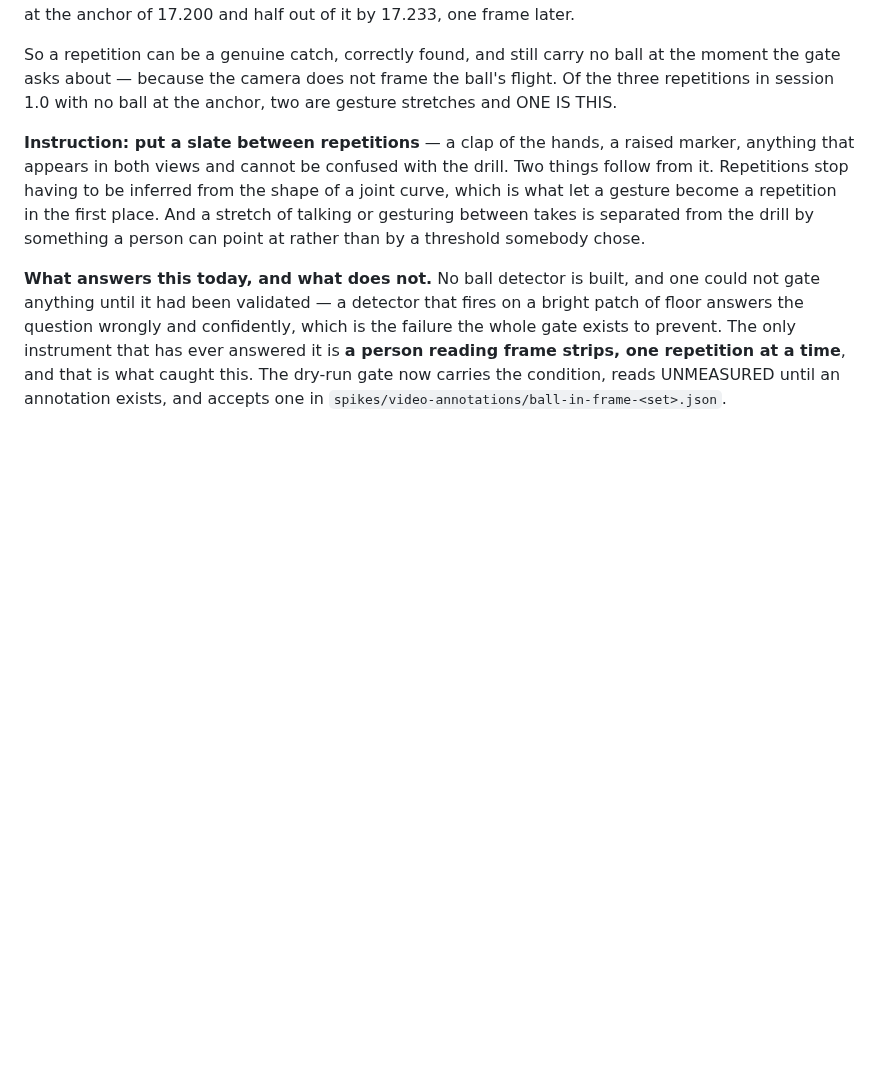
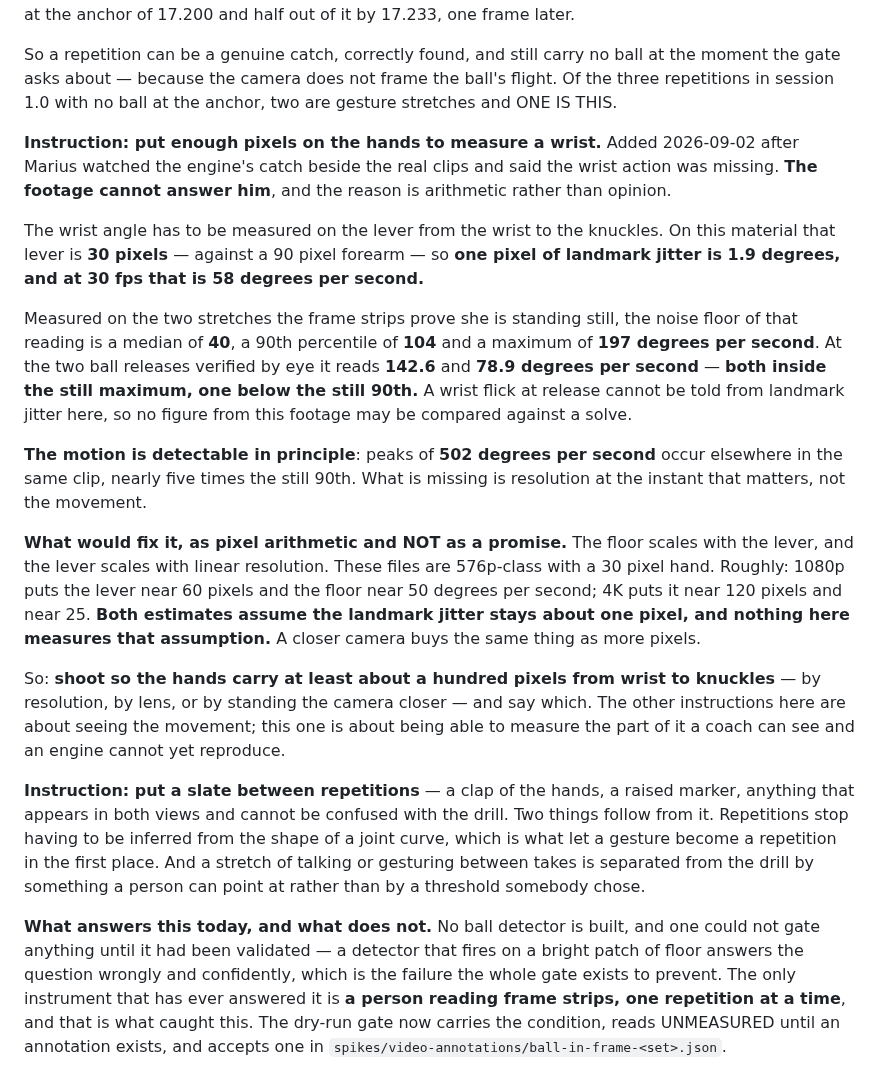
Before and after one commit to braven-pvm/braven-movement, a Markdown page: docs/VIDEO_CAPTURE_FINDINGS.md, the part around the change. Drawn GitHub-style; blank space fills up the shorter version.

Commit message:
docs: the footage cannot measure a wrist, and the arithmetic says why
Marius watched the engine's catch beside the real clips and said the wrist
action was missing. THE FOOTAGE CANNOT ANSWER HIM, and the reason is
arithmetic rather than opinion, so it belongs in the shoot specification
beside the framing line rather than in a finding nobody acts on.

The wrist angle is measured on the lever from the wrist to the knuckles. On
this material that lever is 30 pixels against a 90 pixel forearm, so ONE
PIXEL of landmark jitter is 1.9 degrees, and at 30 fps that is 58 degrees
per second.

Measured on the two stretches the frame strips prove she is standing still,
the noise floor of the reading is a median of 40, a 90th of 104 and a
maximum of 197 deg/s. At the two ball releases verified by eye it reads
142.6 and 78.9 deg/s — BOTH INSIDE THE STILL MAXIMUM, one below the still
90th. So no wrist figure from this footage may be compared against a solve,
and none is offered.

The motion is detectable in principle: 502 deg/s peaks occur elsewhere in
the same clip, nearly five times the still 90th. What is missing is
resolution at the instant that matters, not the movement.

The fix is stated as PIXEL ARITHMETIC AND NOT AS A PROMISE: the floor
scales with the lever and the lever with linear resolution, so 1080p puts
the lever near 60 px and the floor near 50 deg/s, and 4K near 120 px and
25 deg/s — both assuming the jitter stays about one pixel, which nothing
here measures. The instruction asks for about a hundred pixels from wrist
to knuckles, by resolution, lens or distance, and to say which.

The reading itself is a projection in the front image plane and therefore a
LOWER bound: a wrist turning toward or away from the lens reads smaller and
never larger. The hand landmarks are not in the lift and the side camera
almost never sees the far hand, so no 3D reading exists to check it against.

Docs only. 615 engine-side tests OK, unchanged.

Co-Authored-By: Claude Opus 5 <noreply@anthropic.com>

```diff
--- a/docs/VIDEO_CAPTURE_FINDINGS.md
+++ b/docs/VIDEO_CAPTURE_FINDINGS.md
@@ -371,6 +371,42 @@ ball at the moment the gate asks about — because the camera does not frame the
 ball's flight. Of the three repetitions in session 1.0 with no ball at the
 anchor, two are gesture stretches and ONE IS THIS.
 
+**Instruction: put enough pixels on the hands to measure a wrist.** Added
+2026-09-02 after Marius watched the engine's catch beside the real clips and
+said the wrist action was missing. **The footage cannot answer him**, and the
+reason is arithmetic rather than opinion.
+
+The wrist angle has to be measured on the lever from the wrist to the knuckles.
+On this material that lever is **30 pixels** — against a 90 pixel forearm — so
+**one pixel of landmark jitter is 1.9 degrees, and at 30 fps that is 58 degrees
+per second.**
+
+Measured on the two stretches the frame strips prove she is standing still, the
+noise floor of that reading is a median of **40**, a 90th percentile of **104**
+and a maximum of **197 degrees per second**. At the two ball releases verified
+by eye it reads **142.6** and **78.9 degrees per second** — **both inside the
+still maximum, one below the still 90th.** A wrist flick at release cannot be
+told from landmark jitter here, so no figure from this footage may be compared
+against a solve.
+
+**The motion is detectable in principle**: peaks of **502 degrees per second**
+occur elsewhere in the same clip, nearly five times the still 90th. What is
+missing is resolution at the instant that matters, not the movement.
+
+**What would fix it, as pixel arithmetic and NOT as a promise.** The floor
+scales with the lever, and the lever scales with linear resolution. These files
+are 576p-class with a 30 pixel hand. Roughly: 1080p puts the lever near 60
+pixels and the floor near 50 degrees per second; 4K puts it near 120 pixels and
+near 25. **Both estimates assume the landmark jitter stays about one pixel, and
+nothing here measures that assumption.** A closer camera buys the same thing as
+more pixels.
+
+So: **shoot so the hands carry at least about a hundred pixels from wrist to
+knuckles** — by resolution, by lens, or by standing the camera closer — and
+say which. The other instructions here are about seeing the movement; this one
+is about being able to measure the part of it a coach can see and an engine
+cannot yet reproduce.
+
 **Instruction: put a slate between repetitions** — a clap of the hands, a
 raised marker, anything that appears in both views and cannot be confused with
 the drill. Two things follow from it. Repetitions stop having to be inferred
```
